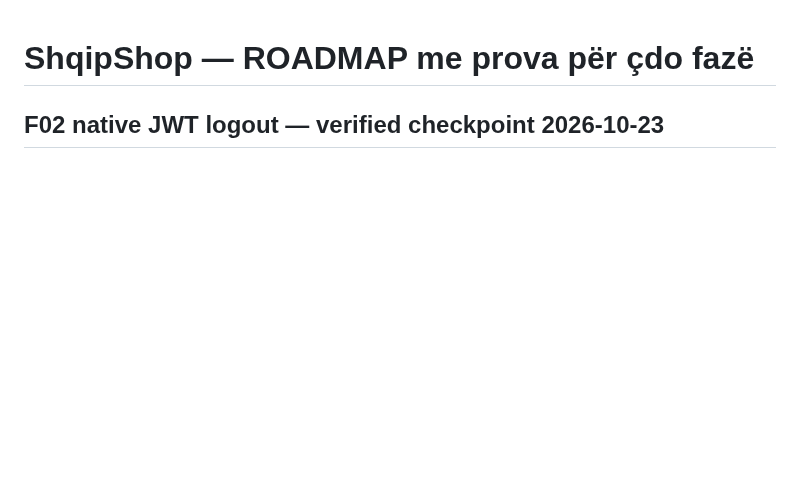
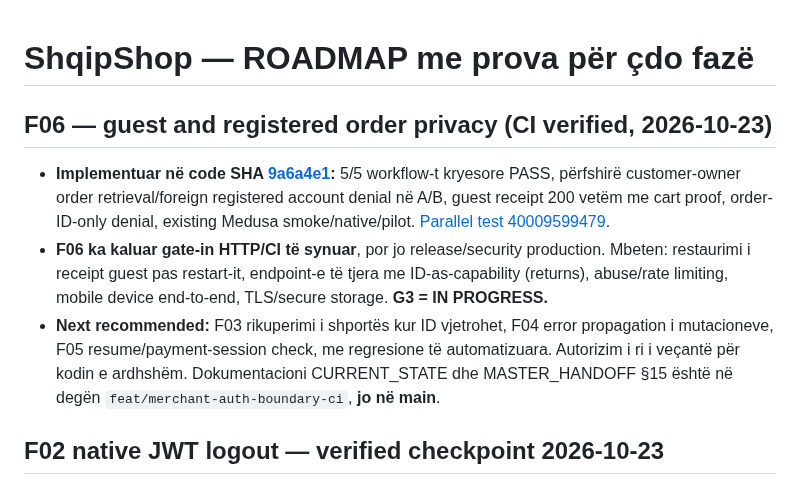
Before and after one commit to titanfit102-bit/ShqipShop, a Markdown page: docs/ROADMAP.md, the part around the change. Rendered like a GitHub page; blank space fills up the shorter version.

Commit message:
docs: checkpoint verified F06 guest/registered receipt access and release limits

```diff
--- a/docs/ROADMAP.md
+++ b/docs/ROADMAP.md
@@ -1,4 +1,11 @@
 # ShqipShop — ROADMAP me prova për çdo fazë
+
+## F06 — guest and registered order privacy (CI verified, 2026-10-23)
+
+- **Implementuar në code SHA [9a6a4e1](https://github.com/titanfit102-bit/ShqipShop/commit/9a6a4e199fa4b72935fa44b356776bd9843bb408):** 5/5 workflow-t kryesore PASS, përfshirë customer-owner order retrieval/foreign registered account denial në A/B, guest receipt 200 vetëm me cart proof, order-ID-only denial, existing Medusa smoke/native/pilot. [Parallel test 40009599479](https://github.com/titanfit102-bit/ShqipShop/actions/runs/40009599479).
+- **F06 ka kaluar gate-in HTTP/CI të synuar**, por jo release/security production. Mbeten: restaurimi i receipt guest pas restart-it, endpoint-e të tjera me ID-as-capability (returns), abuse/rate limiting, mobile device end-to-end, TLS/secure storage. **G3 = IN PROGRESS.**
+- **Next recommended:** F03 rikuperimi i shportës kur ID vjetrohet, F04 error propagation i mutacioneve, F05 resume/payment-session check, me regresione të automatizuara. Autorizim i ri i veçantë për kodin e ardhshëm. Dokumentacioni CURRENT_STATE dhe MASTER_HANDOFF §15 është në degën `feat/merchant-auth-boundary-ci`, **jo në main**.
+
 
 ## F02 native JWT logout — verified checkpoint 2026-10-23
 
```
